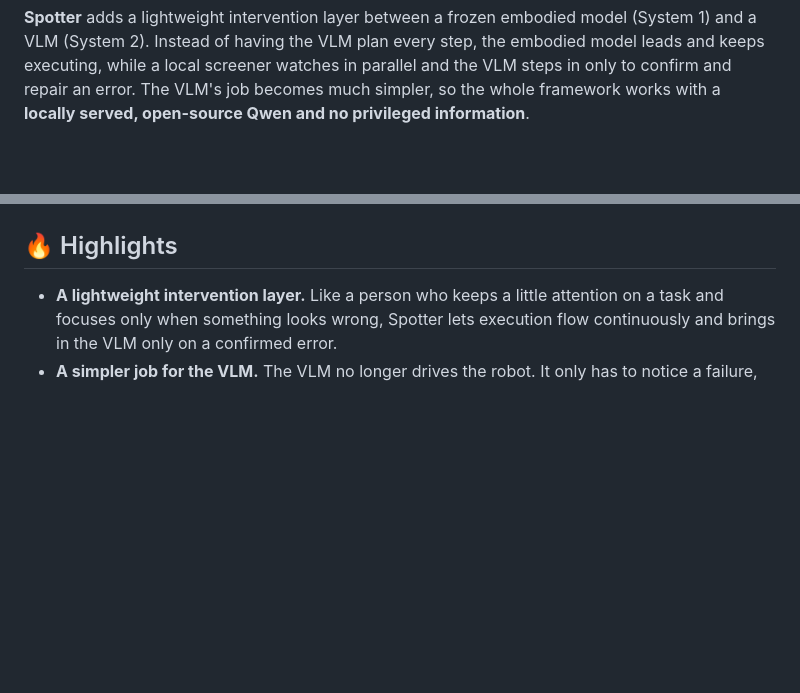
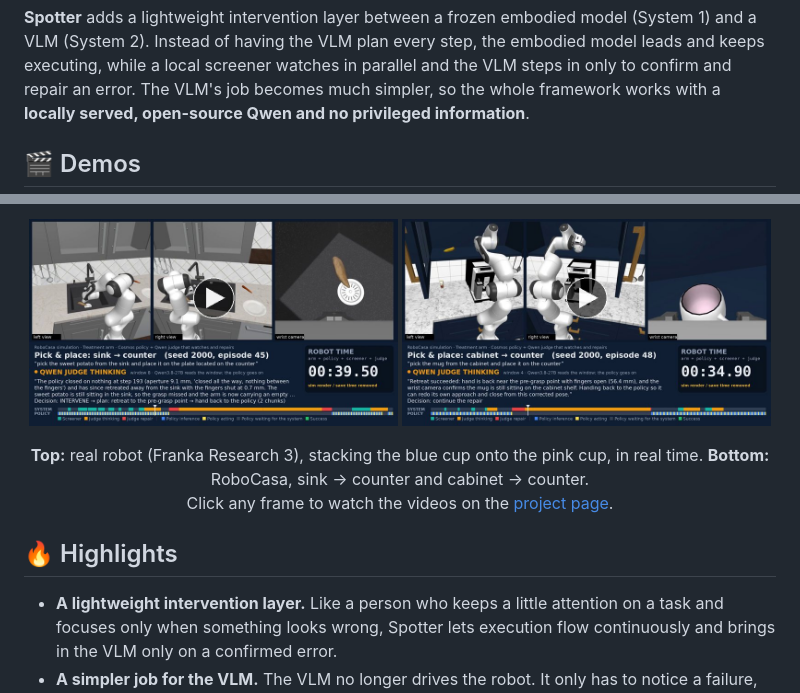
Before and after one commit to zqc3117/Spotter, a Markdown page: README.md, 2 parts joined by grey strips. Drawn GitHub-style; pictures changed too: assets/demos/sim-cabinet-to-counter.jpg (added), assets/demos/sim-sink-to-counter.jpg (added); blank space fills up the shorter version.

```diff
--- a/README.md
+++ b/README.md
@@ -27,4 +31,6 @@ Instead of having the VLM plan every step, the embodied model leads and keeps ex
 watches in parallel and the VLM steps in only to confirm and repair an error. The VLM's job becomes much simpler,
 so the whole framework works with a **locally served, open-source Qwen and no privileged information**.
 
+## 🎬 Demos
+
 <p align="center">
@@ -32,4 +38,11 @@ so the whole framework works with a **locally served, open-source Qwen and no pr
 </p>
+
+<p align="center">
+  <a href="https://zqc3117.github.io/Spotter/#demos"><img src="assets/demos/sim-sink-to-counter.jpg" width="49%" alt="RoboCasa demo: sink to counter"></a>
+  <a href="https://zqc3117.github.io/Spotter/#demos"><img src="assets/demos/sim-cabinet-to-counter.jpg" width="49%" alt="RoboCasa demo: cabinet to counter"></a>
+</p>
+
+<p align="center"><b>Top:</b> real robot (Franka Research 3), stacking the blue cup onto the pink cup, in real time. <b>Bottom:</b> RoboCasa, sink → counter and cabinet → counter.<br>Click any frame to watch the videos on the <a href="https://zqc3117.github.io/Spotter/#demos">project page</a>.</p>
 
 ## 🔥 Highlights
 
```
Also changed, not shown: other parts of README.md (+5 -1 lines), README_zh.md (+14 -1 lines), assets/demos/real-stack-cups.jpg (added).
